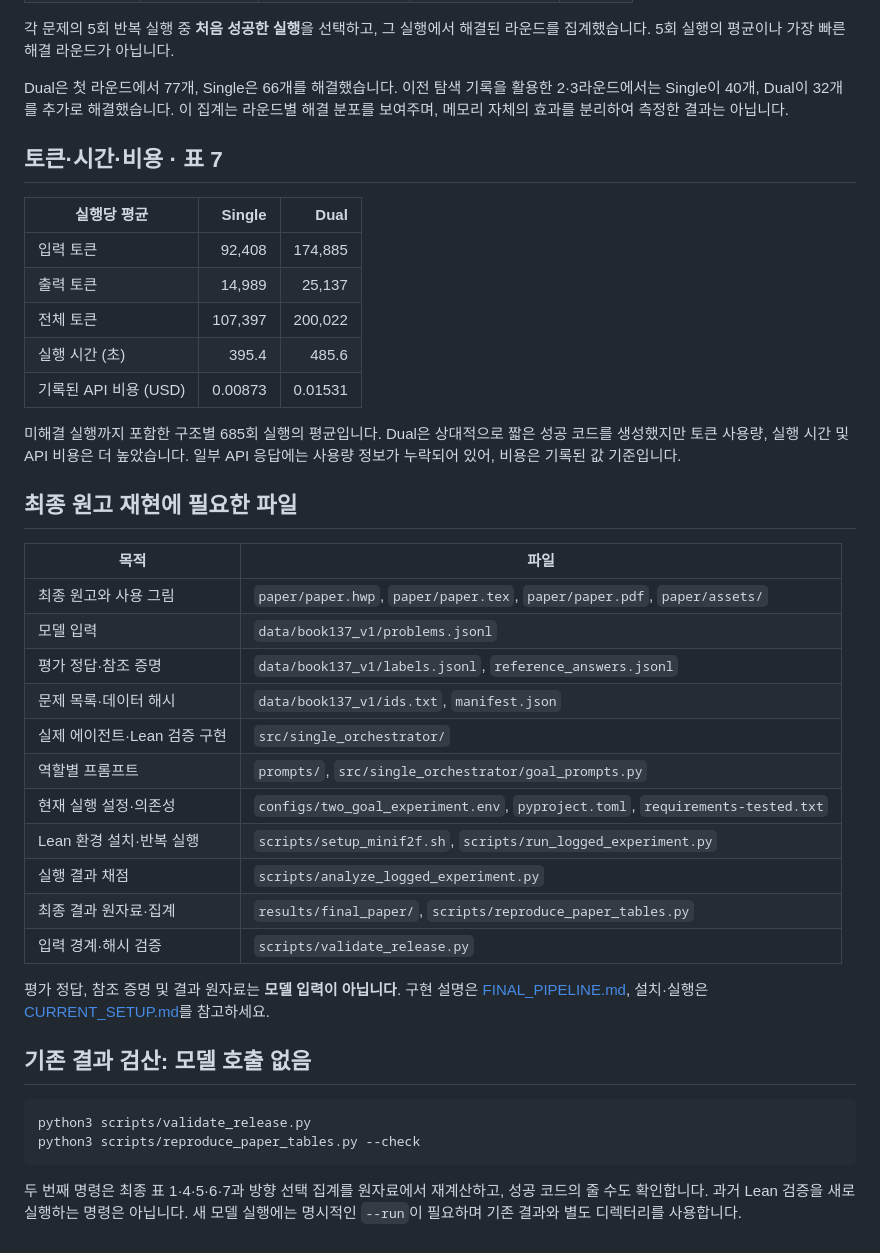
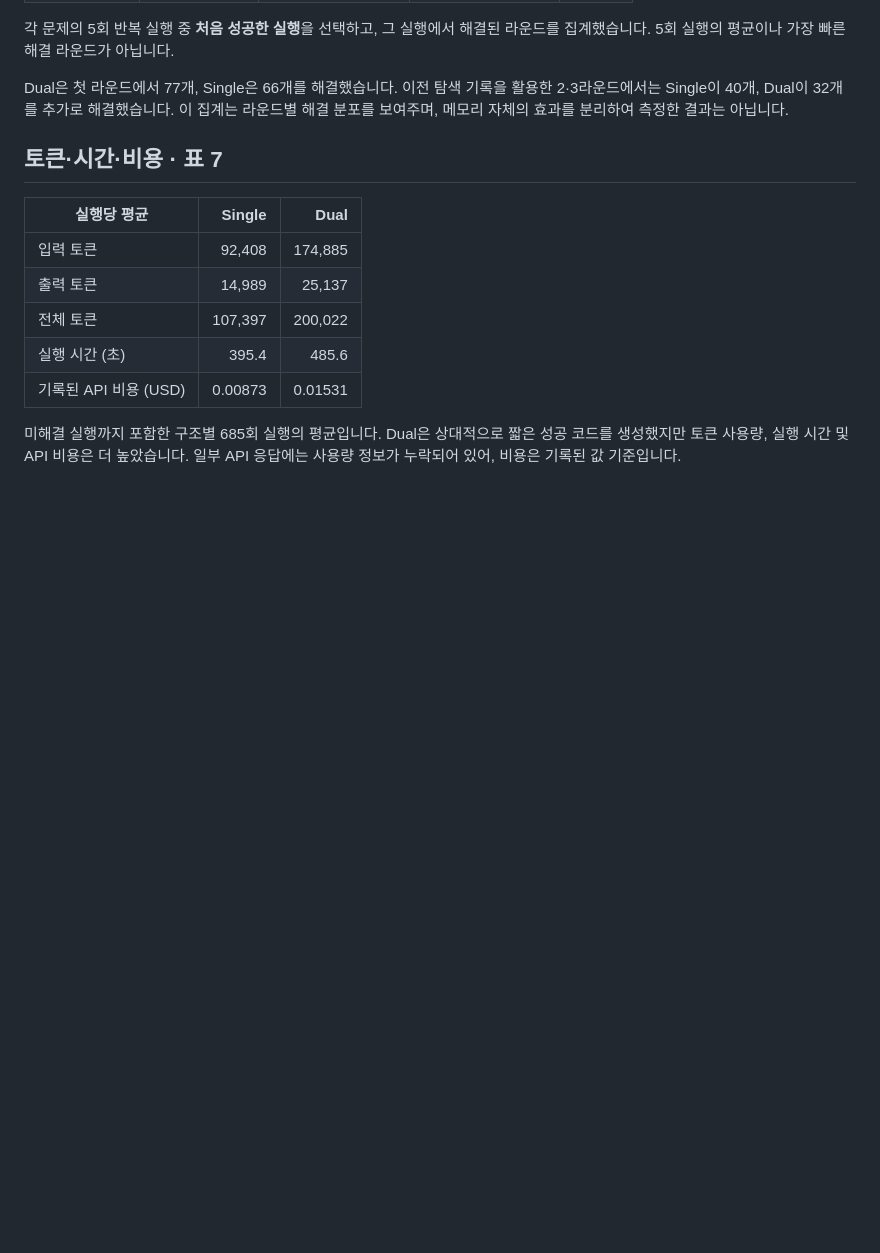
Before and after one commit to lee-young-jik/LLM-Lean-Single-Dual, a Markdown page: README.md, the part around the change. GitHub-like rendering; blank space fills up the shorter version.

````diff
--- a/README.md
+++ b/README.md
@@ -108,34 +108,3 @@ Dual은 첫 라운드에서 77개, Single은 66개를 해결했습니다.
 미해결 실행까지 포함한 구조별 685회 실행의 평균입니다.
 Dual은 상대적으로 짧은 성공 코드를 생성했지만 토큰 사용량, 실행 시간 및 API 비용은 더 높았습니다.
 일부 API 응답에는 사용량 정보가 누락되어 있어, 비용은 기록된 값 기준입니다.
-
-## 최종 원고 재현에 필요한 파일
-
-| 목적 | 파일 |
-|---|---|
-| 최종 원고와 사용 그림 | `paper/paper.hwp`, `paper/paper.tex`, `paper/paper.pdf`, `paper/assets/` |
-| 모델 입력 | `data/book137_v1/problems.jsonl` |
-| 평가 정답·참조 증명 | `data/book137_v1/labels.jsonl`, `reference_answers.jsonl` |
-| 문제 목록·데이터 해시 | `data/book137_v1/ids.txt`, `manifest.json` |
-| 실제 에이전트·Lean 검증 구현 | `src/single_orchestrator/` |
-| 역할별 프롬프트 | `prompts/`, `src/single_orchestrator/goal_prompts.py` |
-| 현재 실행 설정·의존성 | `configs/two_goal_experiment.env`, `pyproject.toml`, `requirements-tested.txt` |
-| Lean 환경 설치·반복 실행 | `scripts/setup_minif2f.sh`, `scripts/run_logged_experiment.py` |
-| 실행 결과 채점 | `scripts/analyze_logged_experiment.py` |
-| 최종 결과 원자료·집계 | `results/final_paper/`, `scripts/reproduce_paper_tables.py` |
-| 입력 경계·해시 검증 | `scripts/validate_release.py` |
-
-평가 정답, 참조 증명 및 결과 원자료는 **모델 입력이 아닙니다**.
-구현 설명은 [FINAL_PIPELINE.md](docs/FINAL_PIPELINE.md), 설치·실행은
-[CURRENT_SETUP.md](docs/CURRENT_SETUP.md)를 참고하세요.
-
-## 기존 결과 검산: 모델 호출 없음
-
-```bash
-python3 scripts/validate_release.py
-python3 scripts/reproduce_paper_tables.py --check
-```
-
-두 번째 명령은 최종 표 1·4·5·6·7과 방향 선택 집계를 원자료에서 재계산하고,
-성공 코드의 줄 수도 확인합니다. 과거 Lean 검증을 새로 실행하는 명령은 아닙니다.
-새 모델 실행에는 명시적인 `--run`이 필요하며 기존 결과와 별도 디렉터리를 사용합니다.
````
